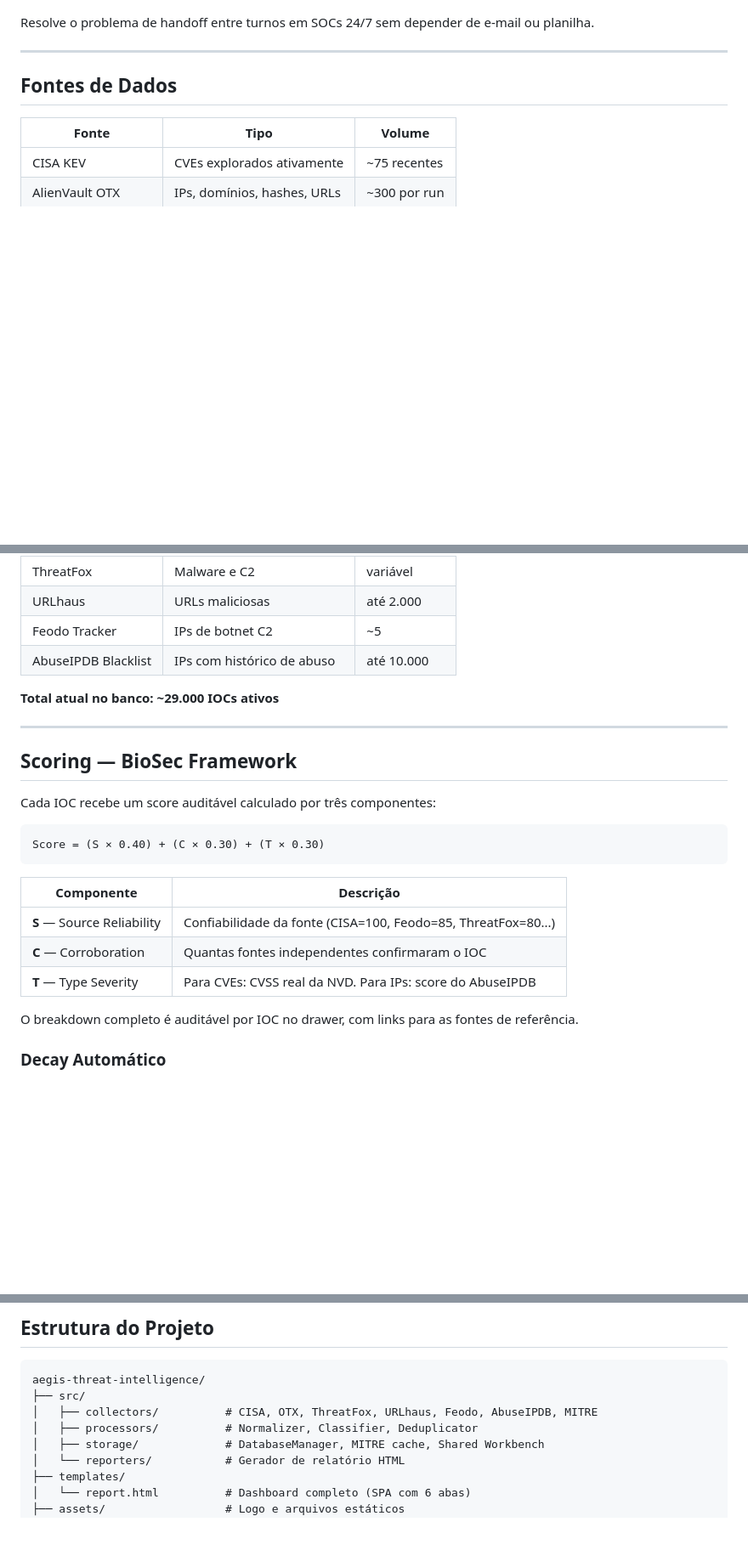
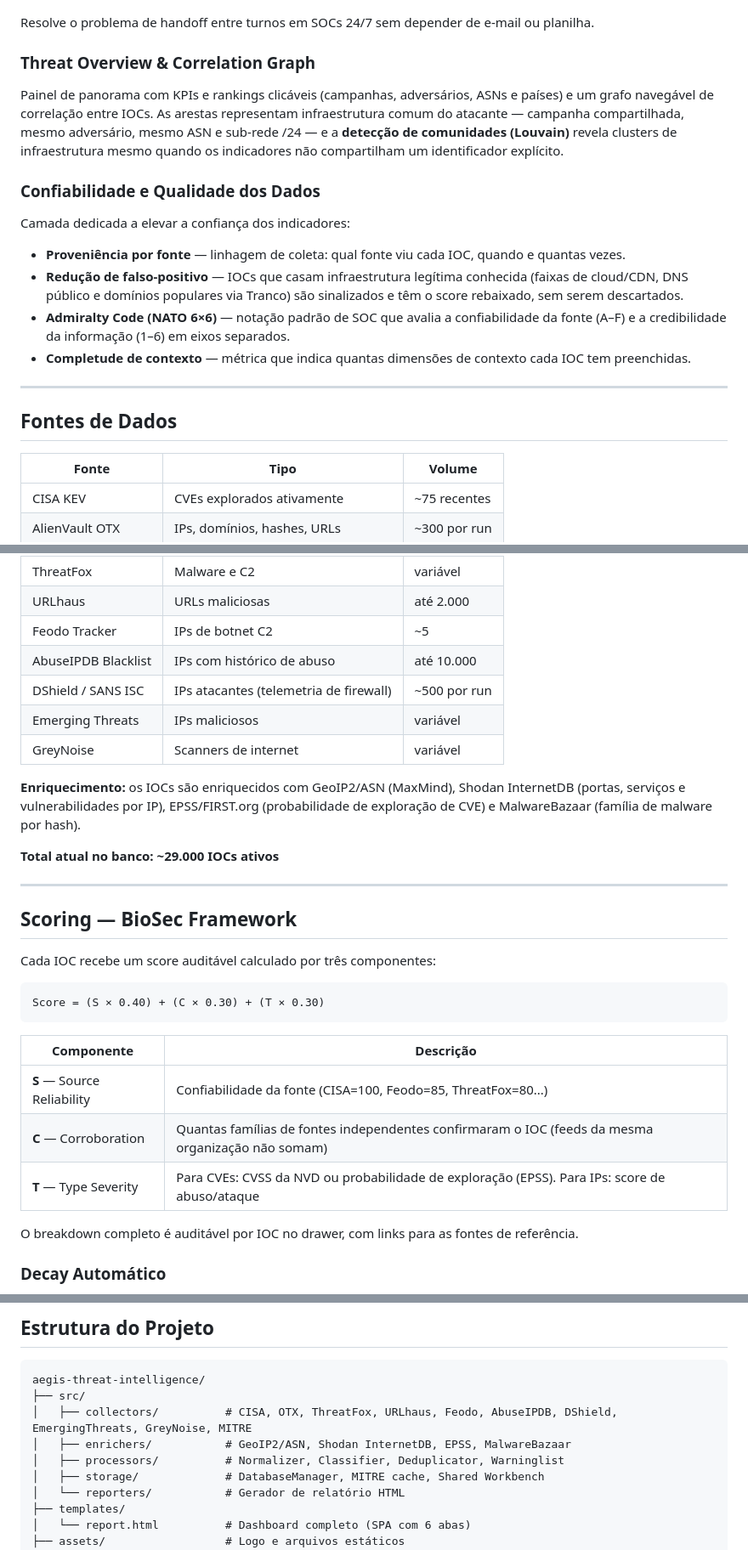
Before and after one commit to mateusdias96cs/aegis-threat-intelligence, a Markdown page: README.md, 3 parts joined by grey strips. Shown at 85% size. Drawn GitHub-style; blank space fills up the shorter version.

Commit message:
docs: README — adiciona recursos de correlação, enriquecimento e confiabilidade
- Funcionalidades: Threat Overview & Correlation Graph (com community
  detection) e Confiabilidade e Qualidade dos Dados (proveniência,
  redução de FP, Admiralty Code, completude de contexto).
- Fontes: DShield, Emerging Threats, GreyNoise + nota de enriquecimento
  (GeoIP2/ASN, Shodan, EPSS, MalwareBazaar).
- Score: C por famílias independentes; T com EPSS.
- Estrutura: pasta enrichers/ e coletores atualizados.

````diff
--- a/README.md
+++ b/README.md
@@ -59,6 +59,16 @@ Navegação completa pelas técnicas do framework MITRE ATT&CK carregadas automa
 
 Resolve o problema de handoff entre turnos em SOCs 24/7 sem depender de e-mail ou planilha.
 
+### Threat Overview & Correlation Graph
+Painel de panorama com KPIs e rankings clicáveis (campanhas, adversários, ASNs e países) e um grafo navegável de correlação entre IOCs. As arestas representam infraestrutura comum do atacante — campanha compartilhada, mesmo adversário, mesmo ASN e sub-rede /24 — e a **detecção de comunidades (Louvain)** revela clusters de infraestrutura mesmo quando os indicadores não compartilham um identificador explícito.
+
+### Confiabilidade e Qualidade dos Dados
+Camada dedicada a elevar a confiança dos indicadores:
+- **Proveniência por fonte** — linhagem de coleta: qual fonte viu cada IOC, quando e quantas vezes.
+- **Redução de falso-positivo** — IOCs que casam infraestrutura legítima conhecida (faixas de cloud/CDN, DNS público e domínios populares via Tranco) são sinalizados e têm o score rebaixado, sem serem descartados.
+- **Admiralty Code (NATO 6×6)** — notação padrão de SOC que avalia a confiabilidade da fonte (A–F) e a credibilidade da informação (1–6) em eixos separados.
+- **Completude de contexto** — métrica que indica quantas dimensões de contexto cada IOC tem preenchidas.
+
 ---
 
 ## Fontes de Dados
@@ -71,6 +81,11 @@ Resolve o problema de handoff entre turnos em SOCs 24/7 sem depender de e-mail o
 | URLhaus | URLs maliciosas | até 2.000 |
 | Feodo Tracker | IPs de botnet C2 | ~5 |
 | AbuseIPDB Blacklist | IPs com histórico de abuso | até 10.000 |
+| DShield / SANS ISC | IPs atacantes (telemetria de firewall) | ~500 por run |
+| Emerging Threats | IPs maliciosos | variável |
+| GreyNoise | Scanners de internet | variável |
+
+**Enriquecimento:** os IOCs são enriquecidos com GeoIP2/ASN (MaxMind), Shodan InternetDB (portas, serviços e vulnerabilidades por IP), EPSS/FIRST.org (probabilidade de exploração de CVE) e MalwareBazaar (família de malware por hash).
 
 **Total atual no banco: ~29.000 IOCs ativos**
 
@@ -87,8 +102,8 @@ Score = (S × 0.40) + (C × 0.30) + (T × 0.30)
 | Componente | Descrição |
 |---|---|
 | **S** — Source Reliability | Confiabilidade da fonte (CISA=100, Feodo=85, ThreatFox=80...) |
-| **C** — Corroboration | Quantas fontes independentes confirmaram o IOC |
-| **T** — Type Severity | Para CVEs: CVSS real da NVD. Para IPs: score do AbuseIPDB |
+| **C** — Corroboration | Quantas famílias de fontes independentes confirmaram o IOC (feeds da mesma organização não somam) |
+| **T** — Type Severity | Para CVEs: CVSS da NVD ou probabilidade de exploração (EPSS). Para IPs: score de abuso/ataque |
 
 O breakdown completo é auditável por IOC no drawer, com links para as fontes de referência.
 
@@ -167,8 +182,9 @@ O AEGIS exporta IOCs em dois formatos:
 ```
 aegis-threat-intelligence/
 ├── src/
-│   ├── collectors/          # CISA, OTX, ThreatFox, URLhaus, Feodo, AbuseIPDB, MITRE
-│   ├── processors/          # Normalizer, Classifier, Deduplicator
+│   ├── collectors/          # CISA, OTX, ThreatFox, URLhaus, Feodo, AbuseIPDB, DShield, EmergingThreats, GreyNoise, MITRE
+│   ├── enrichers/           # GeoIP2/ASN, Shodan InternetDB, EPSS, MalwareBazaar
+│   ├── processors/          # Normalizer, Classifier, Deduplicator, Warninglist
 │   ├── storage/             # DatabaseManager, MITRE cache, Shared Workbench
 │   └── reporters/           # Gerador de relatório HTML
 ├── templates/
````
Also changed, not shown: other parts of README.md (+1 -1 lines).
